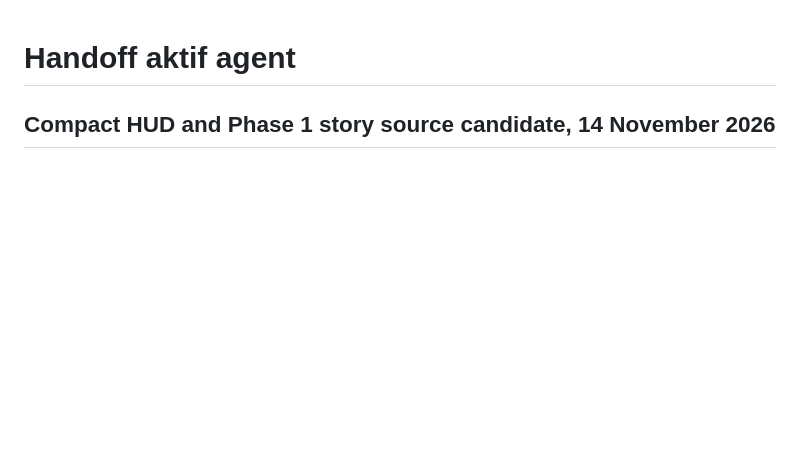
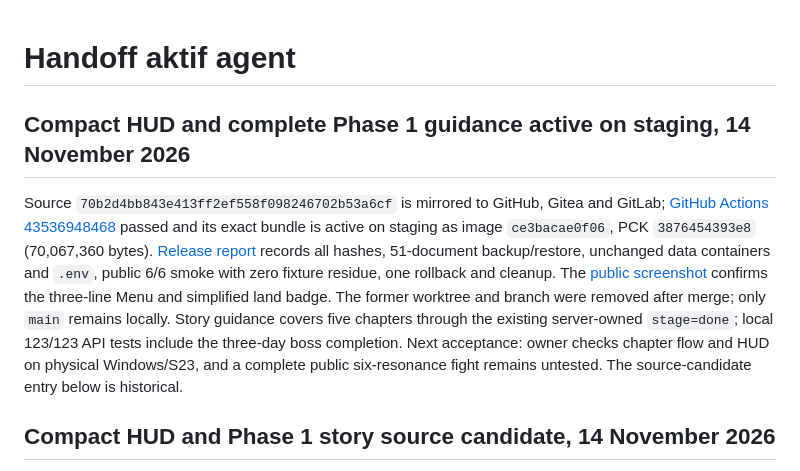
Before and after one commit to ardianryan/Jalasmara-The-Game, a Markdown page: docs/agent-handoff.md, the part around the change. GitHub-like rendering; blank space fills up the shorter version.

```diff
--- a/docs/agent-handoff.md
+++ b/docs/agent-handoff.md
@@ -1,4 +1,8 @@
 # Handoff aktif agent
+
+## Compact HUD and complete Phase 1 guidance active on staging, 14 November 2026
+
+Source `70b2d4bb843e413ff2ef558f098246702b53a6cf` is mirrored to GitHub, Gitea and GitLab; [GitHub Actions 43536948468](https://github.com/ardianryan/Jalasmara-The-Game/actions/runs/43536948468) passed and its exact bundle is active on staging as image `ce3bacae0f06`, PCK `3876454393e8` (70,067,360 bytes). [Release report](reviews/hud-phase1-story-staging-2026-11-14.md) records all hashes, 51-document backup/restore, unchanged data containers and `.env`, public 6/6 smoke with zero fixture residue, one rollback and cleanup. The [public screenshot](visual/hud-phase1-staging-20261114.png) confirms the three-line Menu and simplified land badge. The former worktree and branch were removed after merge; only `main` remains locally. Story guidance covers five chapters through the existing server-owned `stage=done`; local 123/123 API tests include the three-day boss completion. Next acceptance: owner checks chapter flow and HUD on physical Windows/S23, and a complete public six-resonance fight remains untested. The source-candidate entry below is historical.
 
 ## Compact HUD and Phase 1 story source candidate, 14 November 2026
 
```
Also changed, not shown: docs/development-status.md (+2 -0 lines), docs/reviews/hud-phase1-story-staging-2026-11-14.md (added, +13 -0 lines), docs/visual/README.md (+6 -0 lines), docs/visual/hud-phase1-staging-20261114.png (added).
